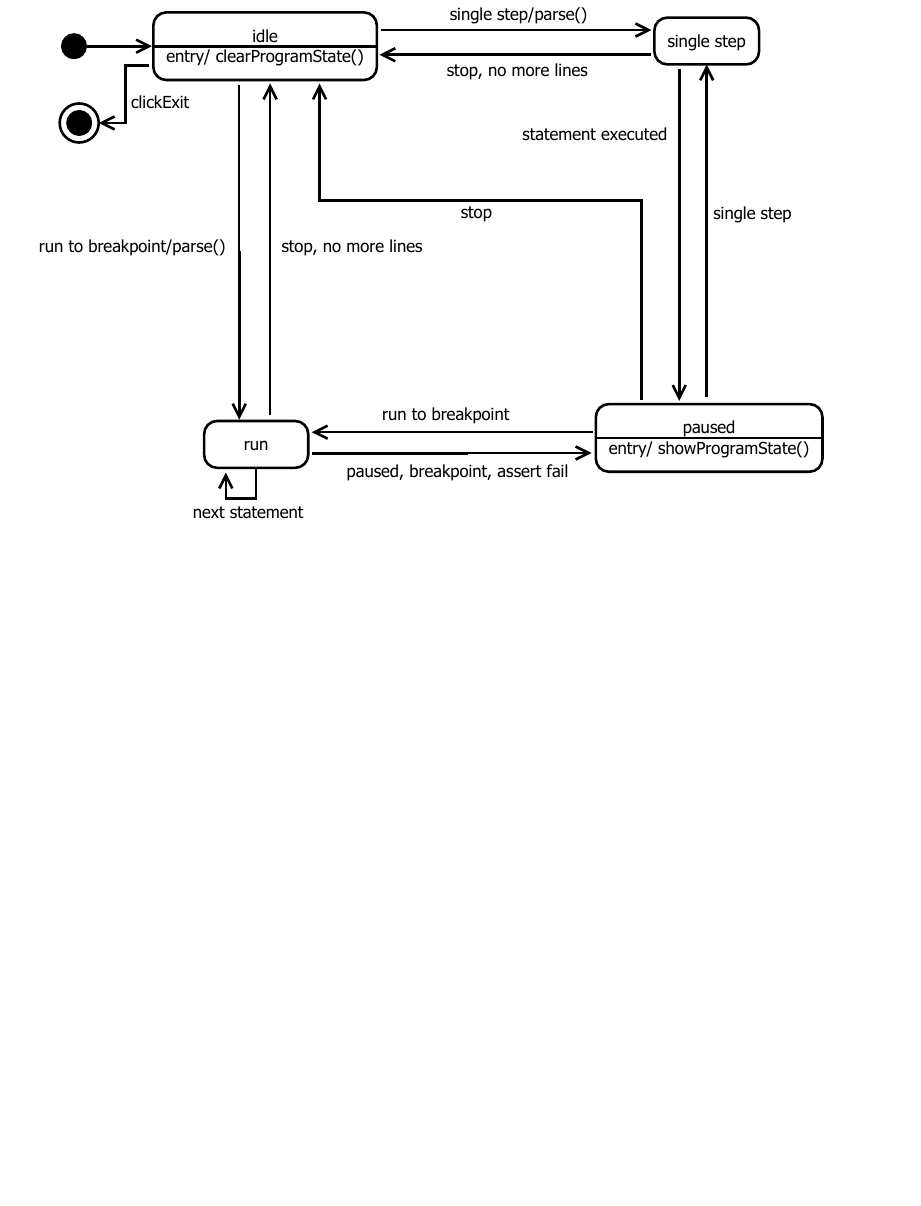
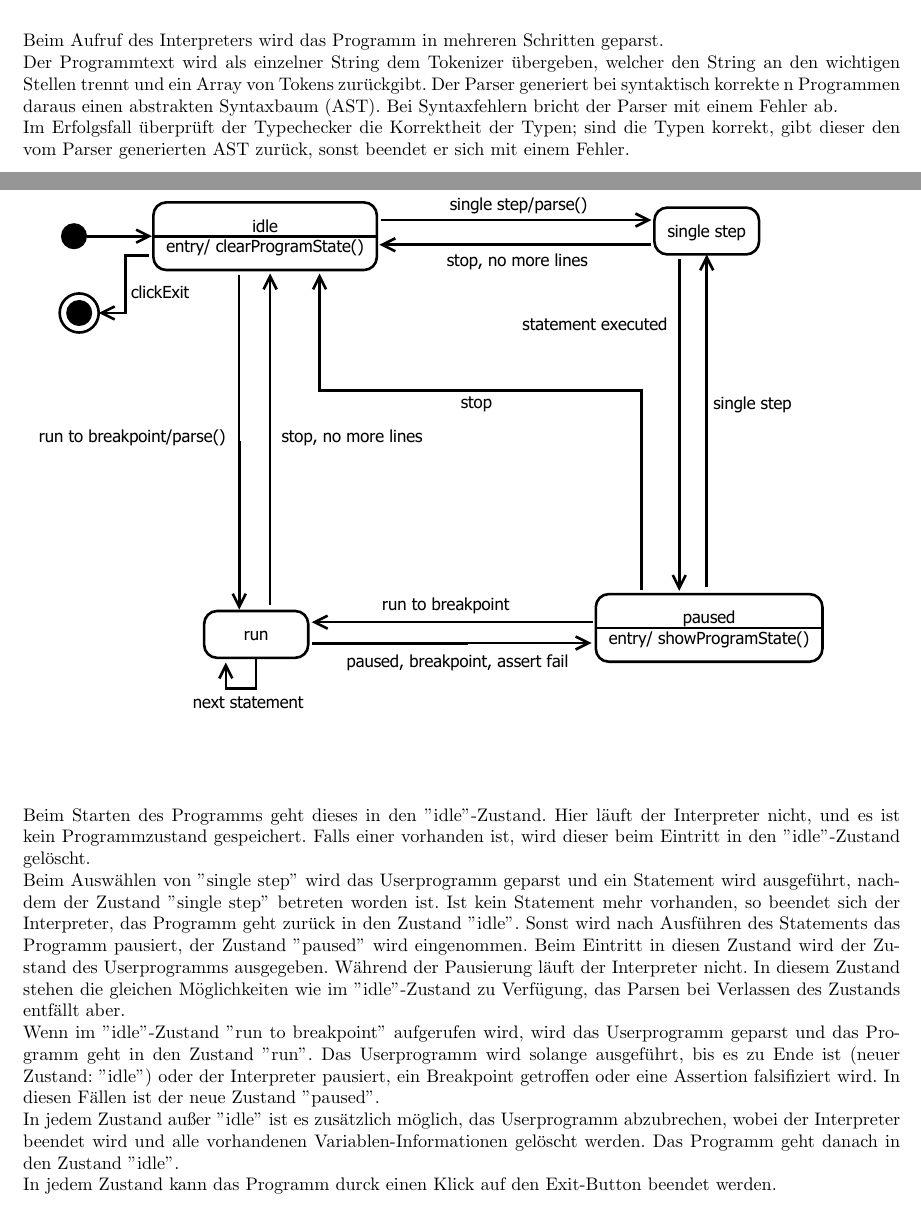
Before and after one commit to janhaag/PSE2011, a LaTeX document (Design/Design.tex): part of page 9 of 12 before the commit and two parts of pages 8 and 9 of 12 after it, the two joined at a grey line, cut at the place of the change, the shorter picture padded with empty space. Compiled offline with pdfLaTeX.

Commit message:
added description of activity diagram and state machine

```diff
--- a/Design/Design.tex
+++ b/Design/Design.tex
@@ -58,10 +58,19 @@ WS 2011/2012
 \section{Verhaltensdiagramme}
 \subsection{Aktivit"atsdiagramme}
 \subsubsection{Parser/Type-Checker}
-\includegraphics[angle=90, scale=0.45]{images/AktivitaetParser.pdf}
+\includegraphics[angle=90, scale=0.45]{images/AktivitaetParser.pdf}\newline
+Beim Aufruf des Interpreters wird das Programm in mehreren Schritten geparst.\newline
+Der Programmtext wird als einzelner String dem Tokenizer übergeben, welcher den String an den wichtigen Stellen trennt und ein Array von Tokens zurückgibt. Der Parser generiert bei syntaktisch korrekte n Programmen daraus einen abstrakten Syntaxbaum (AST). Bei Syntaxfehlern bricht der Parser mit einem Fehler ab.\newline
+Im Erfolgsfall überprüft der Typechecker die Korrektheit der Typen; sind die Typen korrekt, gibt dieser den vom Parser generierten AST zurück, sonst beendet er sich mit einem Fehler.
 \subsection{Zustandsdiagramm}
-\includegraphics[angle=90, scale=0.6]{images/Zustandsdiagramm.pdf}
-
+\includegraphics[angle=90, scale=0.6]{images/Zustandsdiagramm.pdf}\newline
+\shorthandoff{"}
+Beim Starten des Programms geht dieses in den "idle"-Zustand. Hier läuft der Interpreter nicht, und es ist kein Programmzustand gespeichert. Falls einer vorhanden ist, wird dieser beim Eintritt in den "idle"-Zustand gelöscht.\newline
+Beim Auswählen von "single step" wird das Userprogramm geparst und ein Statement wird ausgeführt, nachdem der Zustand "single step" betreten worden ist. Ist kein Statement mehr vorhanden, so beendet sich der Interpreter, das Programm geht zurück in den Zustand "idle". Sonst wird nach Ausführen des Statements das Programm pausiert, der Zustand "paused" wird eingenommen. Beim Eintritt in diesen Zustand wird der Zustand des Userprogramms ausgegeben. Während der Pausierung läuft der Interpreter nicht. In diesem Zustand stehen die gleichen Möglichkeiten wie im "idle"-Zustand zu Verfügung, das Parsen bei Verlassen des Zustands entfällt aber.\newline
+Wenn im "idle"-Zustand "run to breakpoint" aufgerufen wird, wird das Userprogramm geparst und das Programm geht in den Zustand "run". Das Userprogramm wird solange ausgeführt, bis es zu Ende ist (neuer Zustand: "idle") oder der Interpreter pausiert, ein Breakpoint getroffen oder eine Assertion falsifiziert wird. In diesen Fällen ist der neue Zustand "paused".\newline
+In jedem Zustand außer "idle" ist es zusätzlich möglich, das Userprogramm abzubrechen, wobei der Interpreter beendet wird und alle vorhandenen Variablen-Informationen gelöscht werden. Das Programm geht danach in den Zustand "idle".\newline
+In jedem Zustand kann das Programm durck einen Klick auf den Exit-Button beendet werden.
+\shorthandon{"}
 \newpage
 
 \section{Syntax der While-Sprache}
```
Also changed, not shown: Design/Design.pdf, 4 other files.
